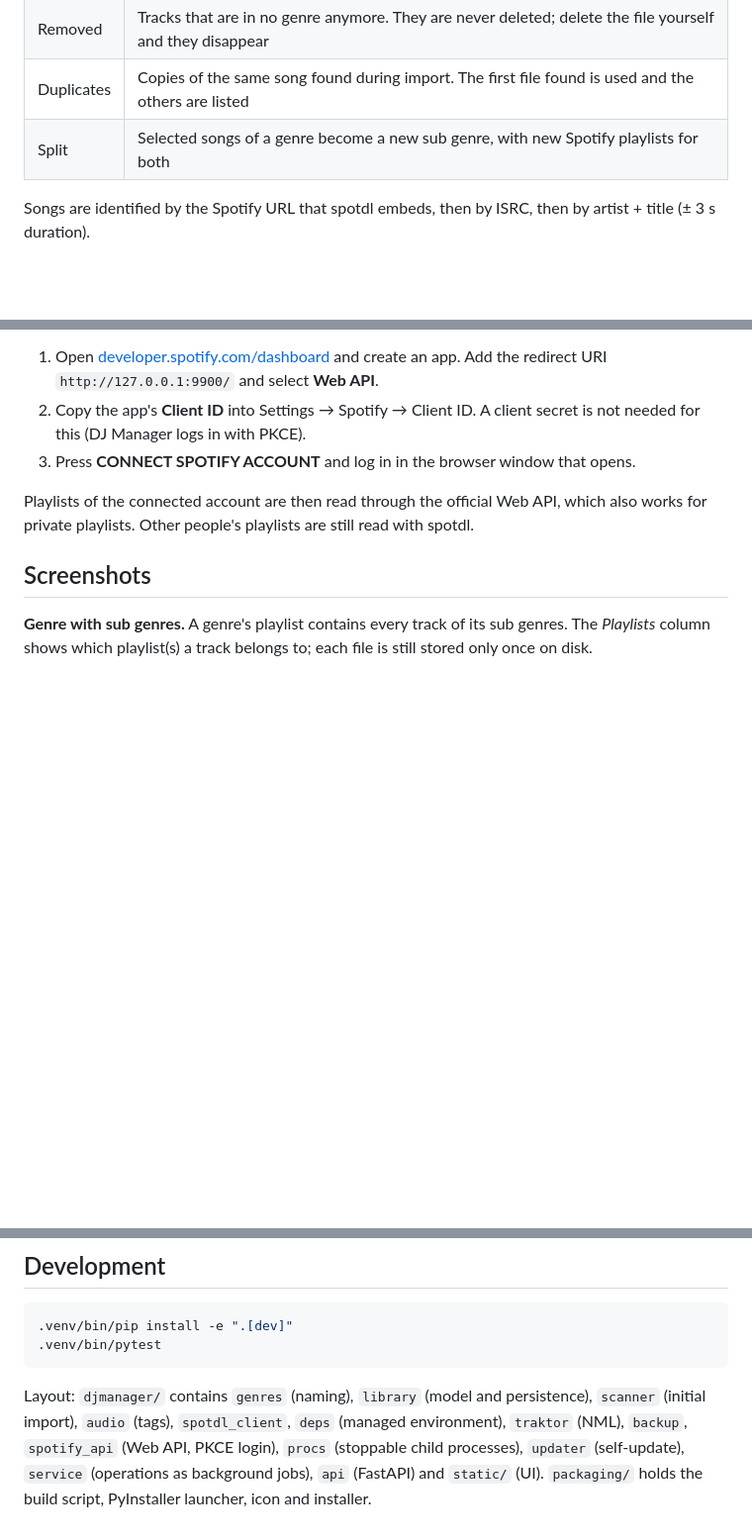
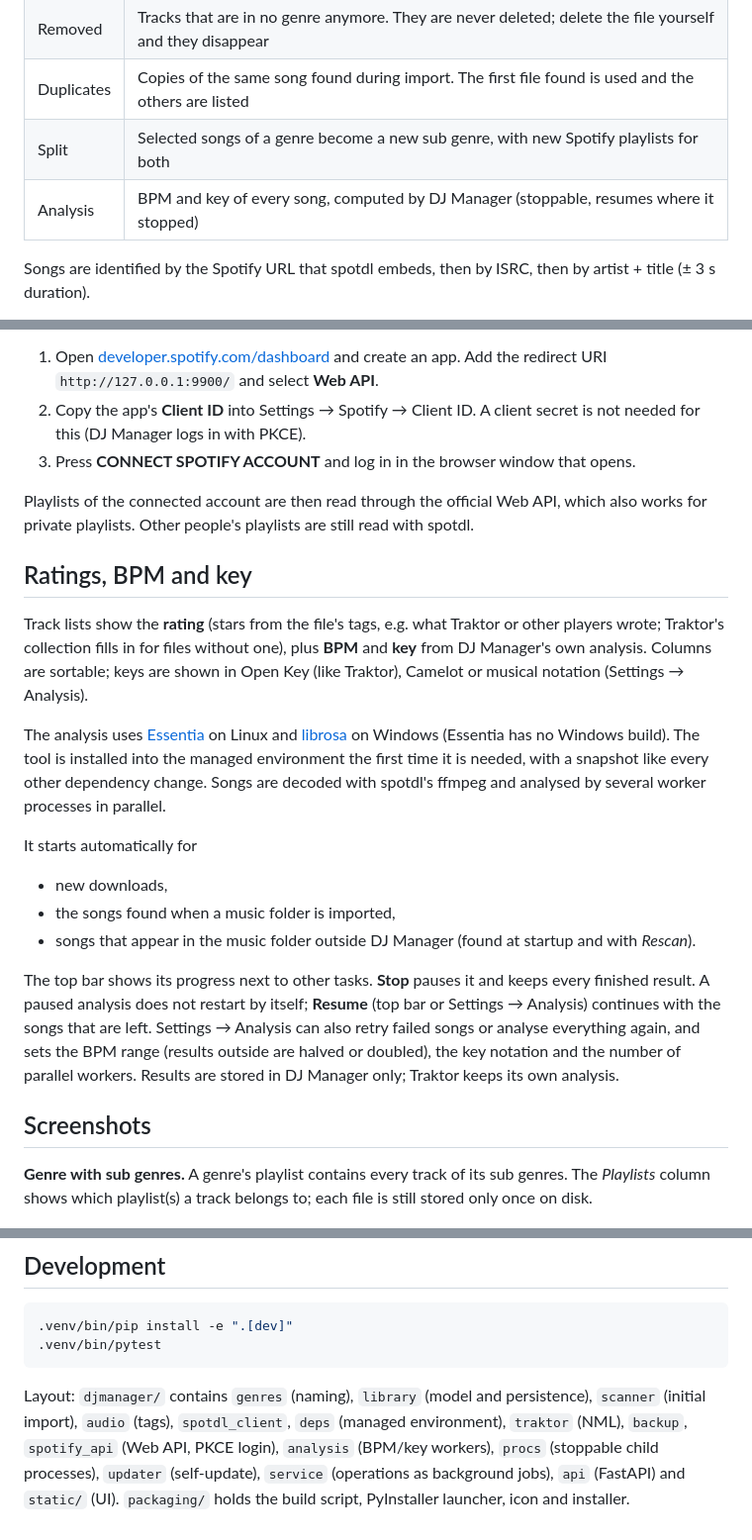
Before and after one commit to vibecode-vulture/dj-manager, a Markdown page: README.md, 3 parts joined by grey strips. Shown at 99% size. GitHub-like rendering; blank space fills up the shorter version.

Commit message:
Document ratings and the BPM/key analysis
Co-Authored-By: Claude Opus 5.5 (1M context) <noreply@anthropic.com>

```diff
--- a/README.md
+++ b/README.md
@@ -61,6 +61,7 @@ Traktor and refuses to write while it is open.
 | Removed | Tracks that are in no genre anymore. They are never deleted; delete the file yourself and they disappear |
 | Duplicates | Copies of the same song found during import. The first file found is used and the others are listed |
 | Split | Selected songs of a genre become a new sub genre, with new Spotify playlists for both |
+| Analysis | BPM and key of every song, computed by DJ Manager (stoppable, resumes where it stopped) |
 
 Songs are identified by the Spotify URL that spotdl embeds, then by ISRC, then by
 artist + title (± 3 s duration).
@@ -106,6 +107,32 @@ have up to 5 users.
 
 Playlists of the connected account are then read through the official Web API, which also
 works for private playlists. Other people's playlists are still read with spotdl.
+
+## Ratings, BPM and key
+
+Track lists show the **rating** (stars from the file's tags, e.g. what Traktor or other
+players wrote; Traktor's collection fills in for files without one), plus **BPM** and
+**key** from DJ Manager's own analysis. Columns are sortable; keys are shown in Open Key
+(like Traktor), Camelot or musical notation (Settings → Analysis).
+
+The analysis uses [Essentia](https://essentia.upf.edu/) on Linux and
+[librosa](https://librosa.org/) on Windows (Essentia has no Windows build). The tool is
+installed into the managed environment the first time it is needed, with a snapshot
+like every other dependency change. Songs are decoded with spotdl's ffmpeg and analysed by
+several worker processes in parallel.
+
+It starts automatically for
+- new downloads,
+- the songs found when a music folder is imported,
+- songs that appear in the music folder outside DJ Manager (found at startup and with
+  *Rescan*).
+
+The top bar shows its progress next to other tasks. **Stop** pauses it and keeps every
+finished result. A paused analysis does not restart by itself; **Resume** (top bar or
+Settings → Analysis) continues with the songs that are left. Settings → Analysis can also
+retry failed songs or analyse everything again, and sets the BPM range (results outside
+are halved or doubled), the key notation and the number of parallel workers. Results are
+stored in DJ Manager only; Traktor keeps its own analysis.
 
 ## Screenshots
 
@@ -213,5 +240,5 @@ with `SHA256SUMS.txt` as a release. Installed copies pick the release up on thei
 
 Layout: `djmanager/` contains `genres` (naming), `library` (model and persistence), `scanner`
 (initial import), `audio` (tags), `spotdl_client`, `deps` (managed environment), `traktor`
-(NML), `backup`, `spotify_api` (Web API, PKCE login), `procs` (stoppable child processes), `updater` (self-update), `service` (operations as background jobs), `api` (FastAPI)
+(NML), `backup`, `spotify_api` (Web API, PKCE login), `analysis` (BPM/key workers), `procs` (stoppable child processes), `updater` (self-update), `service` (operations as background jobs), `api` (FastAPI)
 and `static/` (UI). `packaging/` holds the build script, PyInstaller launcher, icon and installer.
```
